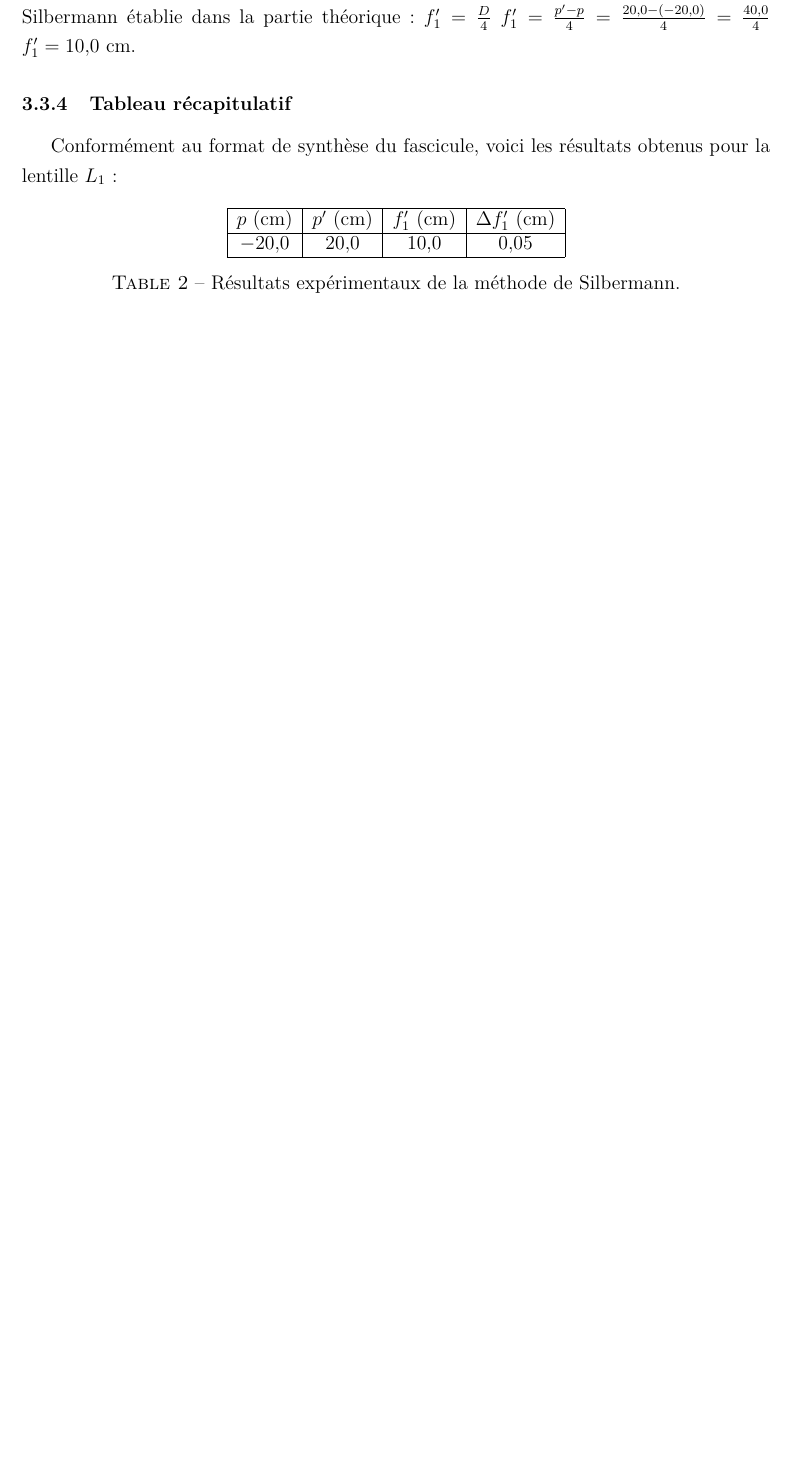
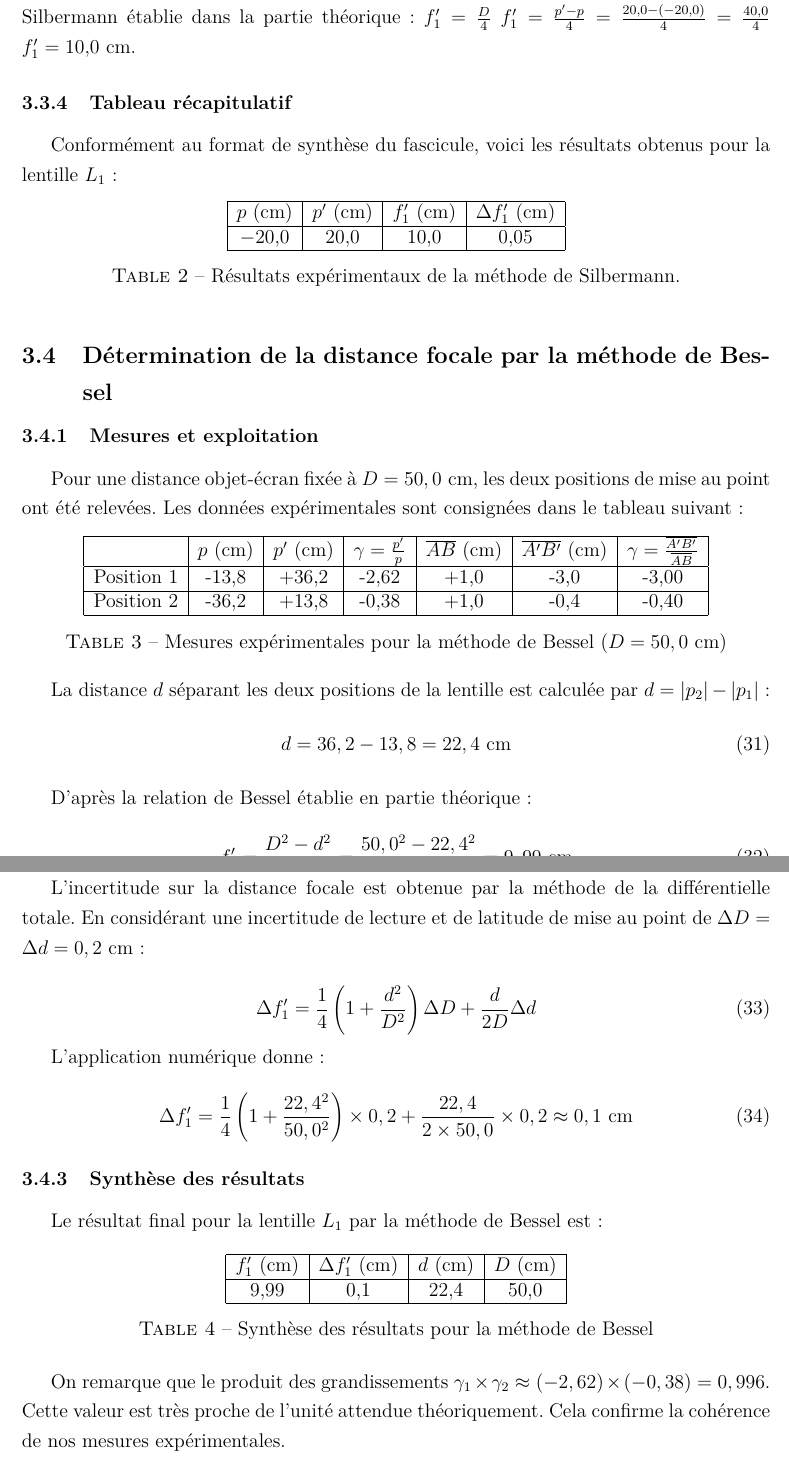
Before and after one commit to loperamidetv/cr-tp-focometrie, a LaTeX document (main.tex, which reads sections/resultats.tex): part of page 12 of 12 before the commit and two parts of pages 13 and 14 of 14 after it, the two joined at a grey line, cut so that both start at the same text, the shorter picture padded with empty space. Compiled offline with pdfLaTeX.

Commit message:
bessel done

```diff
--- a/sections/resultats.tex
+++ b/sections/resultats.tex
@@ -162,3 +162,63 @@ voici les résultats obtenus pour la lentille $L_1$ :
     \end{tabular}
     \caption{Résultats expérimentaux de la méthode de Silbermann.}
 \end{table}
+
+
+\subsection{Détermination de la distance focale par la méthode de Bessel}
+
+\subsubsection{Mesures et exploitation}
+
+Pour une distance objet-écran fixée à $D = 50,0 \text{ cm}$, les deux positions de mise au point ont été relevées.
+Les données expérimentales sont consignées dans le tableau suivant :
+
+\begin{table}[h!]
+\centering
+\begin{tabular}{|l|c|c|c|c|c|c|}
+\hline
+ & $p$ (cm) & $p'$ (cm) & $\gamma = \frac{p'}{p}$ & $\overline{AB}$ (cm) & $\overline{A'B'}$ (cm) & $\gamma = \frac{\overline{A'B'}}{\overline{AB}}$ \\ \hline
+Position 1 & -13,8 & +36,2 & -2,62 & +1,0 & -3,0 & -3,00 \\ \hline
+Position 2 & -36,2 & +13,8 & -0,38 & +1,0 & -0,4 & -0,40 \\ \hline
+\end{tabular}
+\caption{Mesures expérimentales pour la méthode de Bessel ($D = 50,0 \text{ cm}$)}
+\end{table}
+
+La distance $d$ séparant les deux positions de la lentille est calculée par $d = |p_2| - |p_1|$ :
+\begin{equation}
+    d = 36,2 - 13,8 = 22,4 \text{ cm}
+\end{equation}
+
+D'après la relation de Bessel établie en partie théorique :
+\begin{equation}
+    f'_1 = \frac{D^2 - d^2}{4D} = \frac{50,0^2 - 22,4^2}{4 \times 50,0} = 9,99 \text{ cm}
+\end{equation}
+
+\subsubsection{Calcul d'incertitude}
+
+L'incertitude sur la distance focale est obtenue par la méthode de la différentielle totale.
+En considérant une incertitude de lecture et de latitude de mise au point de $\Delta D = \Delta d = 0,2 \text{ cm}$ :
+
+\begin{equation}
+    \Delta f'_1 = \frac{1}{4} \left( 1 + \frac{d^2}{D^2} \right) \Delta D + \frac{d}{2D} \Delta d
+\end{equation}
+
+L'application numérique donne :
+\begin{equation}
+    \Delta f'_1 = \frac{1}{4} \left( 1 + \frac{22,4^2}{50,0^2} \right) \times 0,2 + \frac{22,4}{2 \times 50,0} \times 0,2 \approx 0,1 \text{ cm}
+\end{equation}
+
+\subsubsection{Synthèse des résultats}
+
+Le résultat final pour la lentille $L_1$ par la méthode de Bessel est :
+\begin{table}[h!]
+\centering
+\begin{tabular}{|c|c|c|c|}
+\hline
+$f_{1}'$ (cm) & $\Delta f_{1}'$ (cm) & $d$ (cm) & $D$ (cm) \\ \hline
+9,99 & 0,1 & 22,4 & 50,0 \\ \hline
+\end{tabular}
+\caption{Synthèse des résultats pour la méthode de Bessel}
+\end{table}
+
+On remarque que le produit des grandissements $\gamma_1 \times \gamma_2 \approx (-2,62) \times (-0,38) = 0,996$.
+Cette valeur est très proche de l'unité attendue théoriquement.
+Cela confirme la cohérence de nos mesures expérimentales.
```
